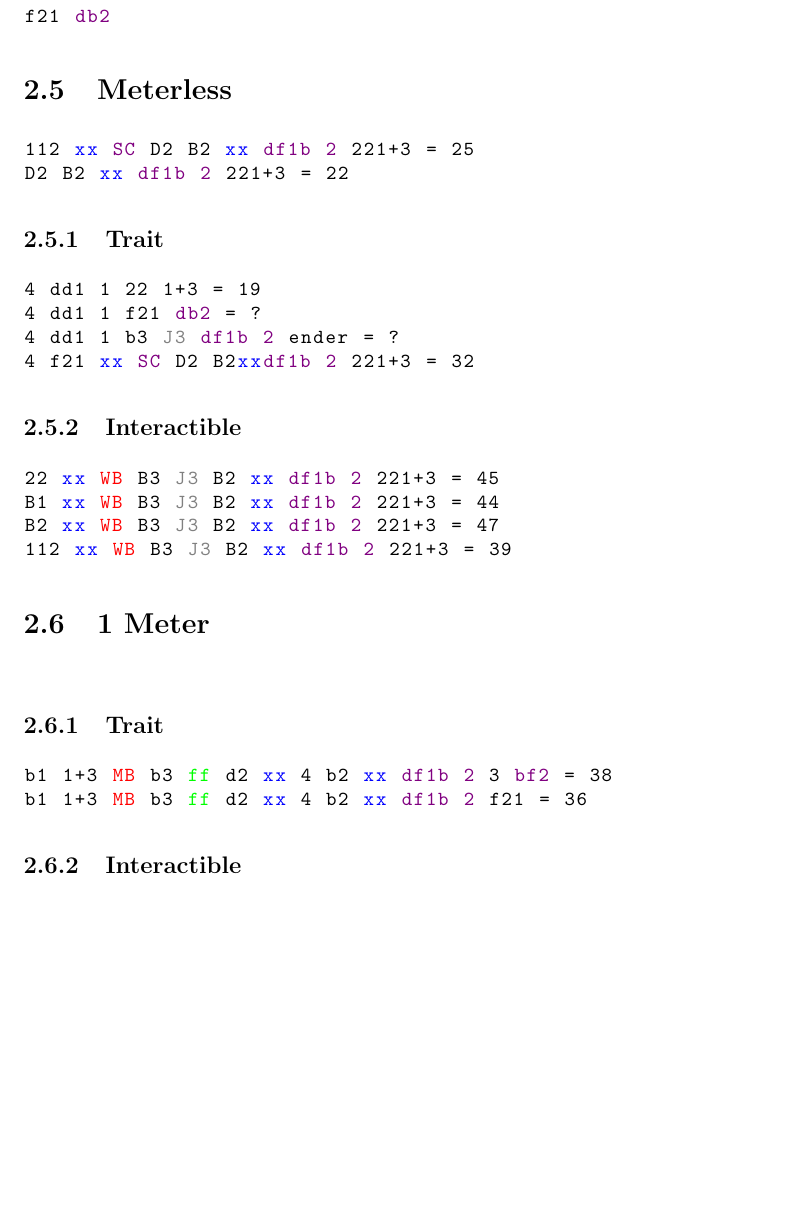
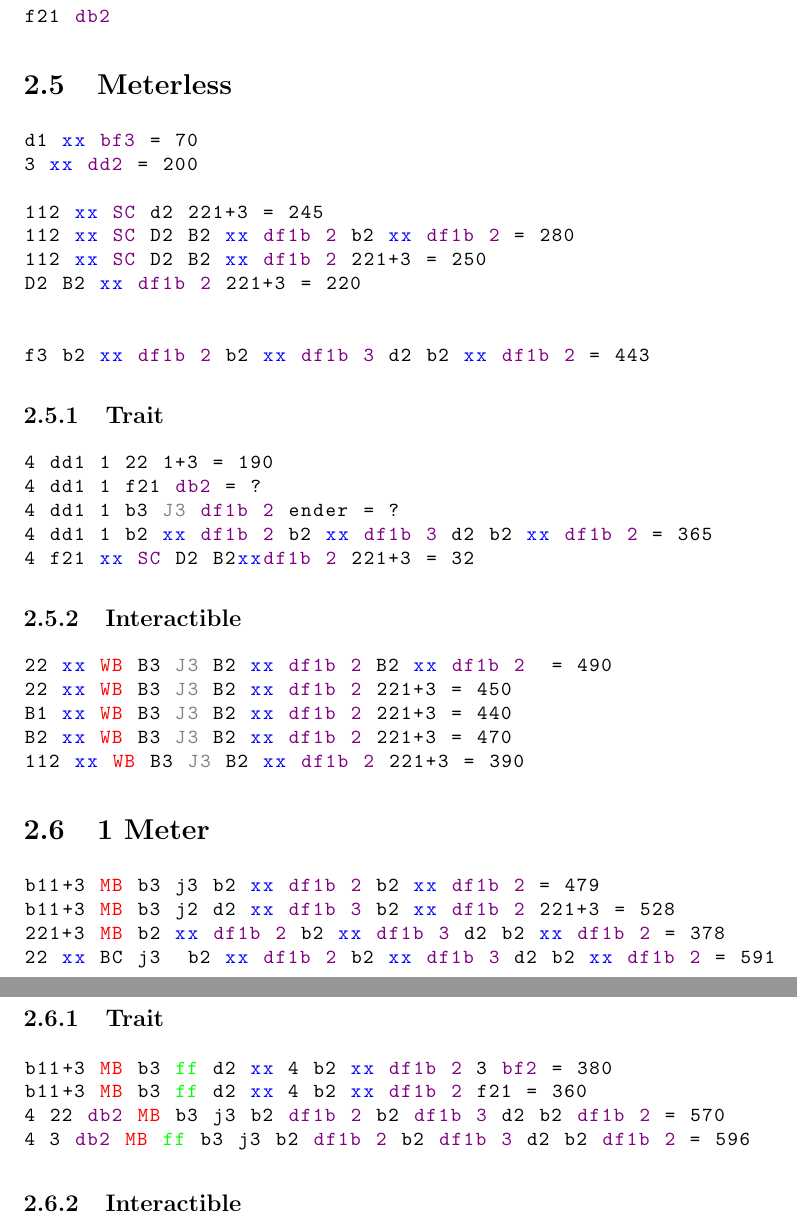
Before and after one commit to WamZlay/Injustice2ComboList, a LaTeX document (Injustice 2/main.tex, which reads Injustice 2/Characters/GorillaGrodd.tex): part of page 5 of 7 before the commit and two parts of pages 5 and 6 of 8 after it, the two joined at a grey line, cut so that both start at the same text, the shorter picture padded with empty space. Compiled offline with pdfLaTeX.

Commit message:
added all combos which are in Gorilla Grodd Thread

```diff
--- a/Injustice 2/Characters/GorillaGrodd.tex
+++ b/Injustice 2/Characters/GorillaGrodd.tex
@@ -48,38 +48,54 @@ f21 @db2@
 
 
 \begin{lstlisting}[language=FG]
-112 xx @SC@ D2 B2 xx @df1b 2@ 221+3 = 25
-D2 B2 xx @df1b 2@ 221+3 = 22
+d1 xx @bf3@ = 70
+3 xx @dd2@ = 200
+
+112 xx @SC@ d2 221+3 = 245
+112 xx @SC@ D2 B2 xx @df1b 2@ b2 xx @df1b 2@ = 280
+112 xx @SC@ D2 B2 xx @df1b 2@ 221+3 = 250
+D2 B2 xx @df1b 2@ 221+3 = 220
+
+
+f3 b2 xx @df1b 2@ b2 xx @df1b 3@ d2 b2 xx @df1b 2@ = 443
 \end{lstlisting}
 
 \subsection{Trait}
 
 \begin{lstlisting}[language=FG]
-4 dd1 1 22 1+3 = 19
+4 dd1 1 22 1+3 = 190
 4 dd1 1 f21 @db2@ = ?
 4 dd1 1 b3 J3 @df1b 2@ ender = ?
+4 dd1 1 b2 xx @df1b 2@ b2 xx @df1b 3@ d2 b2 xx @df1b 2@ = 365
 4 f21 xx @SC@ D2 B2xx@df1b 2@ 221+3 = 32
 \end{lstlisting}
 
 
 \subsection{Interactible}
 \begin{lstlisting}[language=FG]
-22 xx WB B3 J3 B2 xx @df1b 2@ 221+3 = 45
-B1 xx WB B3 J3 B2 xx @df1b 2@ 221+3 = 44
-B2 xx WB B3 J3 B2 xx @df1b 2@ 221+3 = 47
-112 xx WB B3 J3 B2 xx @df1b 2@ 221+3 = 39
+22 xx WB B3 J3 B2 xx @df1b 2@ B2 xx @df1b 2@  = 490
+22 xx WB B3 J3 B2 xx @df1b 2@ 221+3 = 450
+B1 xx WB B3 J3 B2 xx @df1b 2@ 221+3 = 440
+B2 xx WB B3 J3 B2 xx @df1b 2@ 221+3 = 470
+112 xx WB B3 J3 B2 xx @df1b 2@ 221+3 = 390
 \end{lstlisting}
 
 \section{1 Meter}
 
 
 \begin{lstlisting}[language=FG]
+b11+3 MB b3 j3 b2 xx @df1b 2@ b2 xx @df1b 2@ = 479
+b11+3 MB b3 j2 d2 xx @df1b 3@ b2 xx @df1b 2@ 221+3 = 528
+221+3 MB b2 xx @df1b 2@ b2 xx @df1b 3@ d2 b2 xx @df1b 2@ = 378
+22 xx BC j3  b2 xx @df1b 2@ b2 xx @df1b 3@ d2 b2 xx @df1b 2@ = 591
 \end{lstlisting}
 
 \subsection{Trait}
 \begin{lstlisting}[language=FG]
-b1 1+3 MB b3 ff d2 xx 4 b2 xx @df1b 2@ 3 @bf2@ = 38
-b1 1+3 MB b3 ff d2 xx 4 b2 xx @df1b 2@ f21 = 36
+b11+3 MB b3 ff d2 xx 4 b2 xx @df1b 2@ 3 @bf2@ = 380
+b11+3 MB b3 ff d2 xx 4 b2 xx @df1b 2@ f21 = 360
+4 22 @db2@ MB b3 j3 b2 @df1b 2@ b2 @df1b 3@ d2 b2 @df1b 2@ = 570
+4 3 @db2@ MB ff b3 j3 b2 @df1b 2@ b2 @df1b 3@ d2 b2 @df1b 2@ = 596
 \end{lstlisting}
 
 
```
Also changed, not shown: Injustice 2/Credits.tex (+2 -0 lines).
